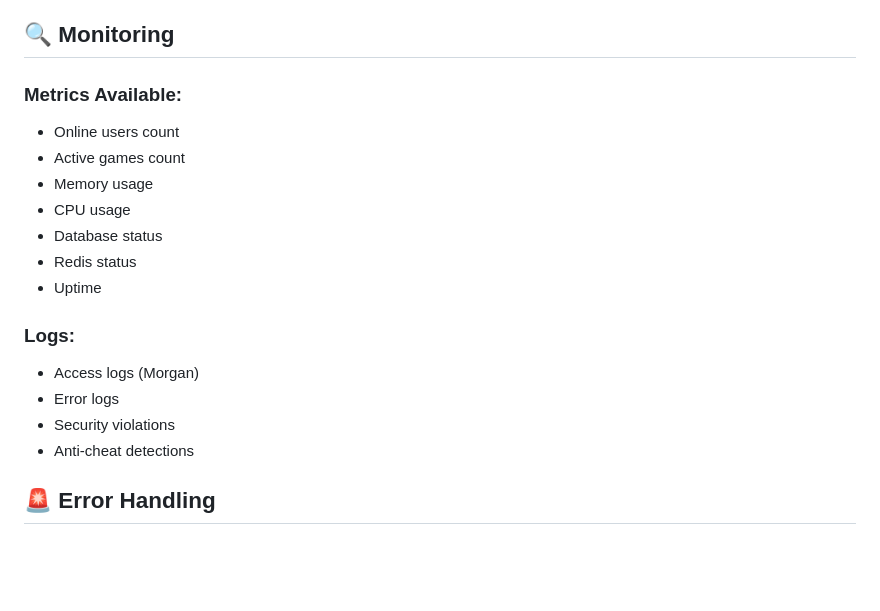
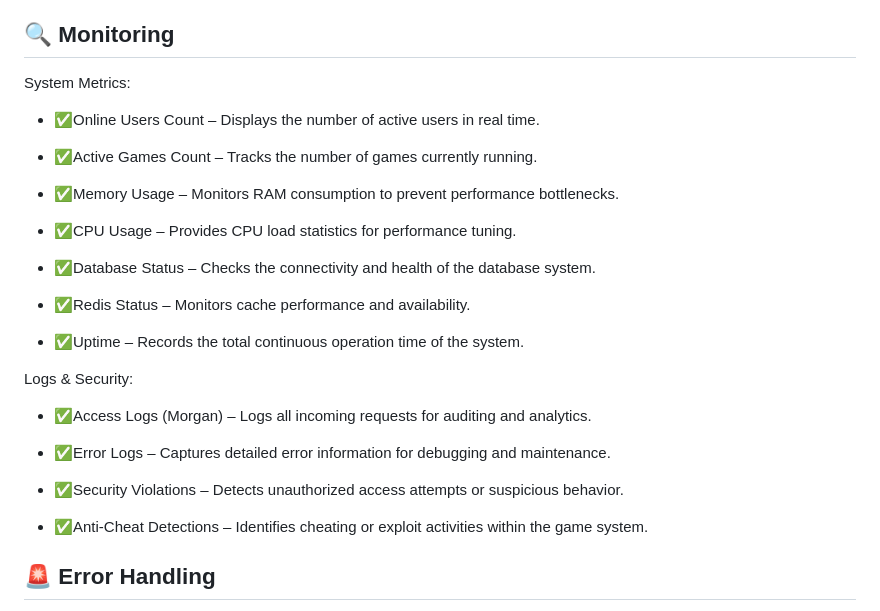
Before and after one commit to totomace/Sodoku, a Markdown page: OPTIMIZATION.md, the part around the change. Rendered like a GitHub page; blank space fills up the shorter version.

```diff
--- a/OPTIMIZATION.md
+++ b/OPTIMIZATION.md
@@ -108,20 +108,31 @@ curl http://localhost:3000/api/stats
 
 ## 🔍 Monitoring
 
-### Metrics Available:
-- Online users count
-- Active games count
-- Memory usage
-- CPU usage
-- Database status
-- Redis status
-- Uptime
+System Metrics:
 
-### Logs:
-- Access logs (Morgan)
-- Error logs
-- Security violations
-- Anti-cheat detections
+- ✅Online Users Count – Displays the number of active users in real time.
+
+- ✅Active Games Count – Tracks the number of games currently running.
+
+- ✅Memory Usage – Monitors RAM consumption to prevent performance bottlenecks.
+
+- ✅CPU Usage – Provides CPU load statistics for performance tuning.
+
+- ✅Database Status – Checks the connectivity and health of the database system.
+
+- ✅Redis Status – Monitors cache performance and availability.
+
+- ✅Uptime – Records the total continuous operation time of the system.
+
+Logs & Security:
+
+- ✅Access Logs (Morgan) – Logs all incoming requests for auditing and analytics.
+
+- ✅Error Logs – Captures detailed error information for debugging and maintenance.
+
+- ✅Security Violations – Detects unauthorized access attempts or suspicious behavior.
+
+- ✅Anti-Cheat Detections – Identifies cheating or exploit activities within the game system.
 
 ## 🚨 Error Handling
 
```
